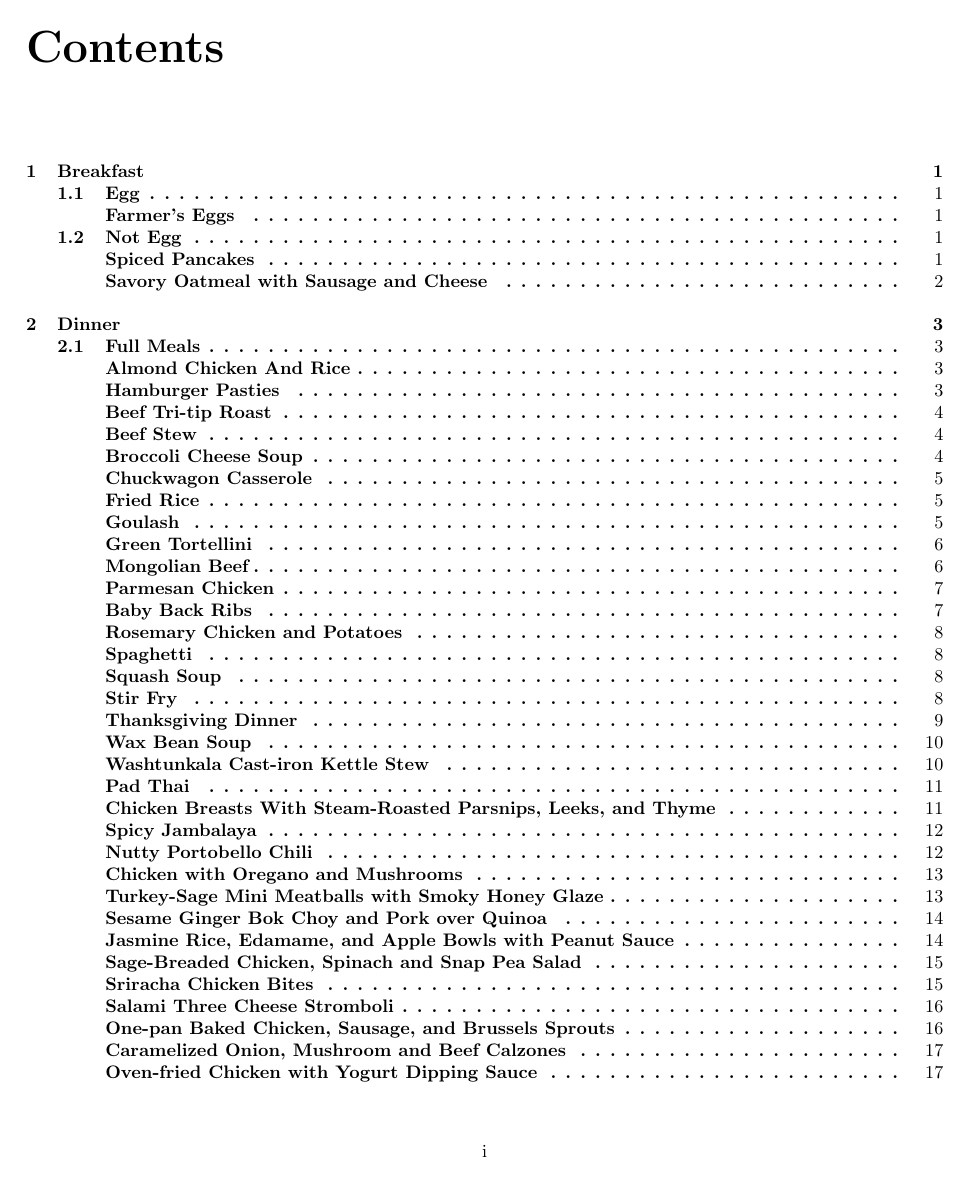
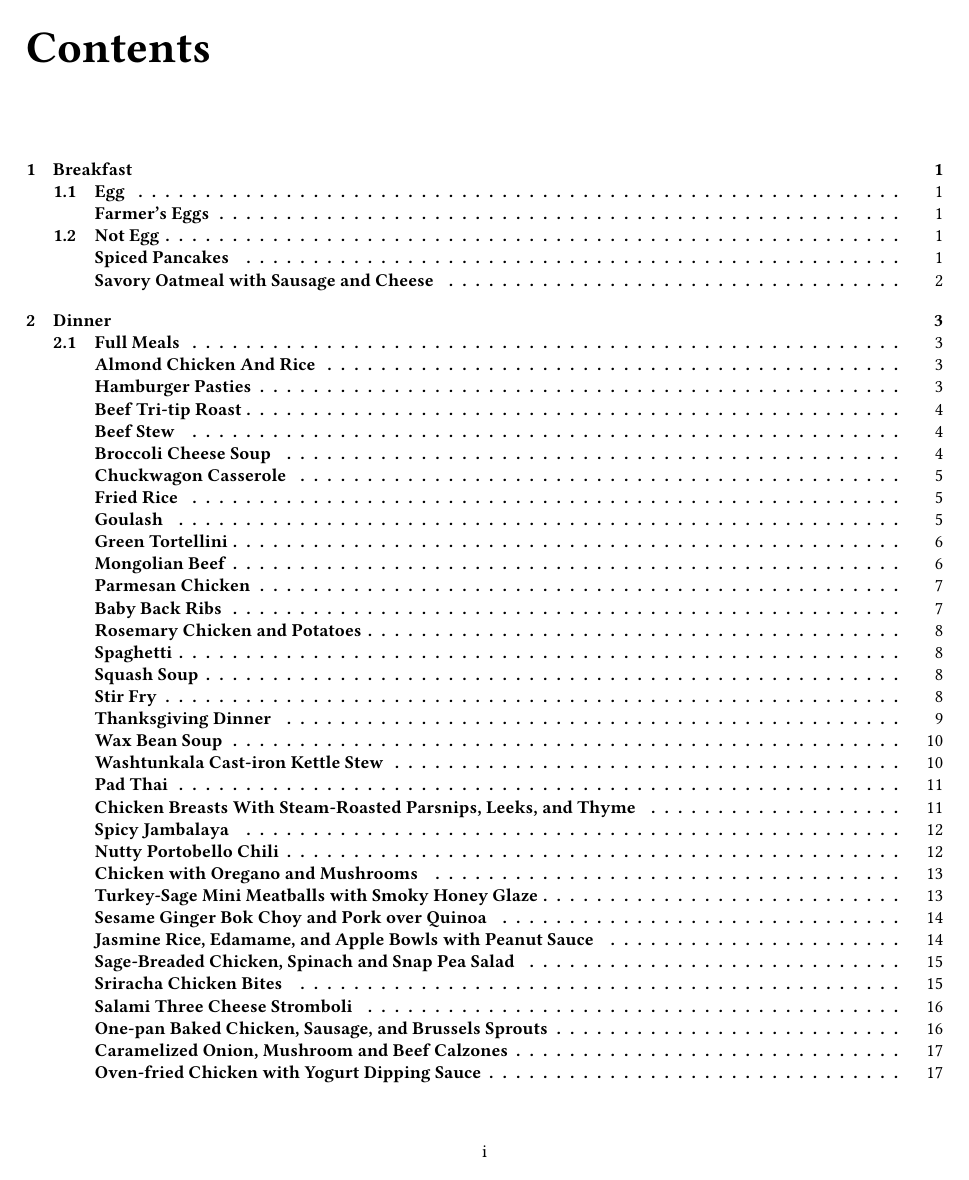
Before and after one commit to the-nick-of-time/Cookbook, a LaTeX book (Source/Cookbook.tex): page 1 of 55 before the commit and page 1 of 54 after it. Compiled offline with pdfLaTeX.

Commit message:
Use defined font because defaults are different between Linux and Windows

```diff
--- a/Source/Cookbook.tex
+++ b/Source/Cookbook.tex
@@ -2,7 +2,9 @@
 % !TeX program = pdflatex -synctex=1 -interaction=nonstopmode -output-directory ../ -aux-directory ./ %.tex | txs:///view-pdf
 
 \documentclass[twoside, openany]{book}
-
+\usepackage{libertine}
+\usepackage{libertinust1math}
+\usepackage[T1]{fontenc}
 
 \usepackage[top=1in, bottom=1in, inner=1in, outer=.5in]{geometry}
 
```
